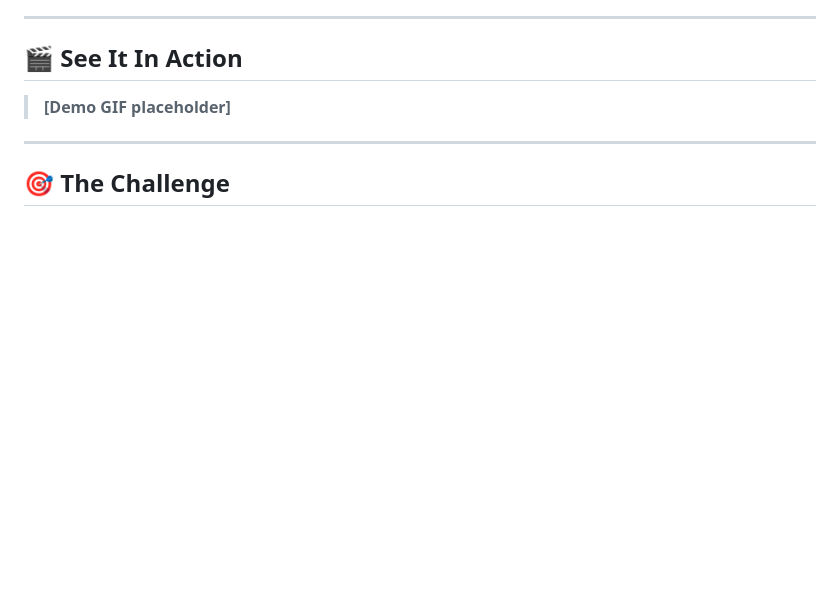
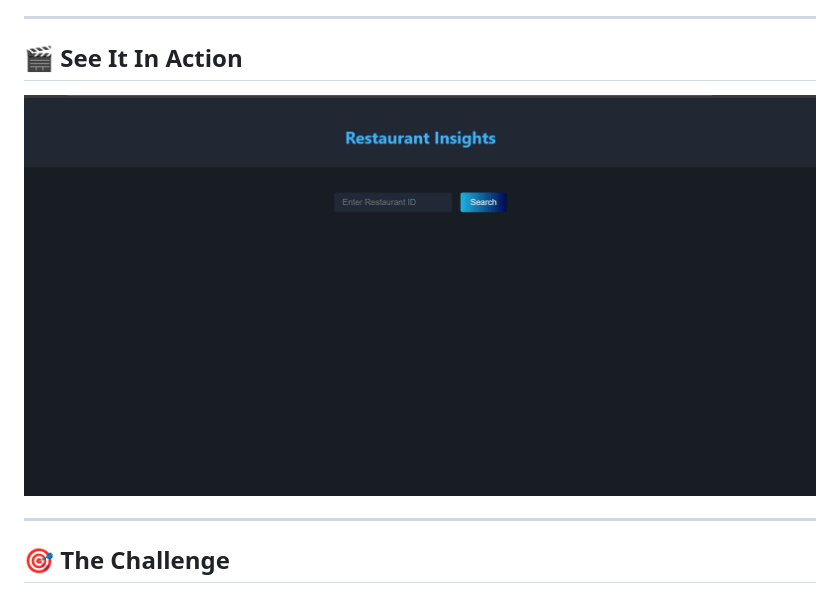
Before and after one commit to Anurag-Kumar9/yelp-insights-dashboard, a Markdown page: README.md, the part around the change. GitHub-like rendering; pictures changed too: assets/yelp_insight.gif (added); blank space fills up the shorter version.

```diff
--- a/README.md
+++ b/README.md
@@ -8,7 +8,7 @@ A production-ready data engineering pipeline that turns 7 million Yelp reviews i
 
 ## 🎬 See It In Action
 
-> **[Demo GIF placeholder]**
+![Live Demo of the Yelp Insights Dashboard](https://raw.githubusercontent.com/Anurag-Kumar9/yelp-insights-dashboard/main/assets/yelp_insight.gif)
 
 ---
 
```
Also changed, not shown: 1 other file.
